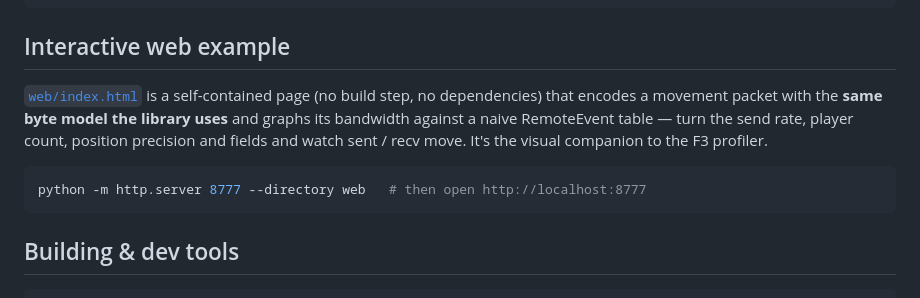
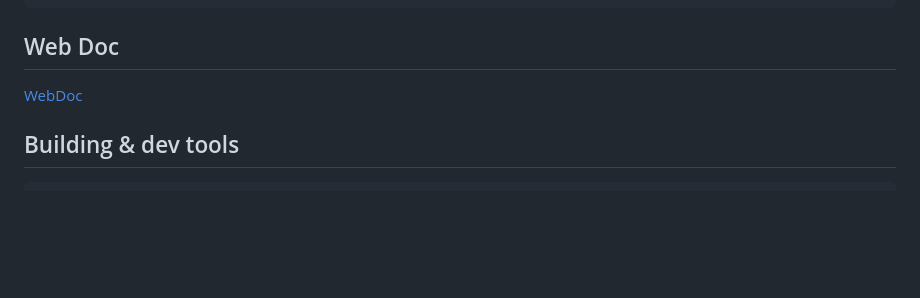
Before and after one commit to Awakenchan/BiPolar, a Markdown page: README.md, the part around the change. GitHub-like rendering; blank space fills up the shorter version.

````diff
--- a/README.md
+++ b/README.md
@@ -412,17 +412,9 @@ tests/core.test.luau      -- Lune test for the serializer core
 web/index.html            -- interactive bandwidth simulator (open in a browser)
 ```
 
-## Interactive web example
+## Web Doc
 
-[`web/index.html`](web/index.html) is a self-contained page (no build step, no
-dependencies) that encodes a movement packet with the **same byte model the
-library uses** and graphs its bandwidth against a naive RemoteEvent table — turn
-the send rate, player count, position precision and fields and watch sent / recv
-move. It's the visual companion to the F3 profiler.
-
-```bash
-python -m http.server 8777 --directory web   # then open http://localhost:8777
-```
+[WebDoc](https://bipolarnetwork.netlify.app)
 
 ## Building & dev tools
 
````
